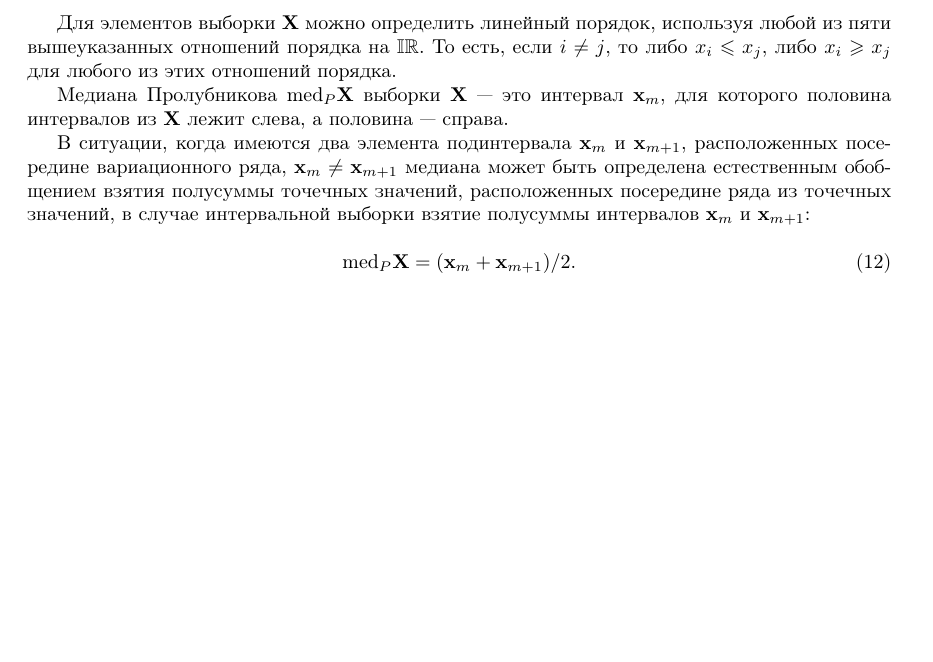
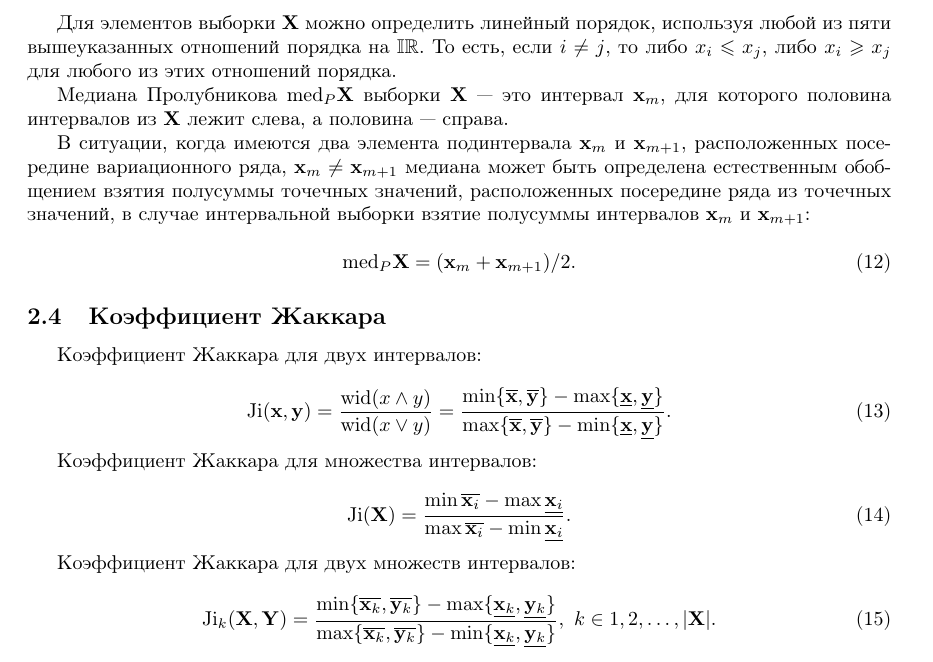
Before and after one commit to vladimir-skvortsov/spbstu-interval-anylysis, a LaTeX document (lab3/report/main.tex): part of page 4 of 5 before the commit and part of page 4 of 6 after it, cut so that both start at the same text, the shorter picture padded with empty space. Compiled offline with pdfLaTeX.

Commit message:
feat: update report

```diff
--- a/lab3/report/main.tex
+++ b/lab3/report/main.tex
@@ -205,6 +205,34 @@
     \text{med}_P \mathbf{X} = (\mathbf{x}_m + \mathbf{x}_{m+1}) / 2.
   \end{equation}
 
+  \subsection{Коэффициент Жаккара}
+
+  Коэффициент Жаккара для двух интервалов:
+
+  \begin{equation}
+    \text{Ji} (\mathbf{x}, \mathbf{y})
+      = \frac{\text{wid} (x \land y)}{\text{wid} (x \lor y)}
+      = \frac{\min \{ \overline{\mathbf{x}}, \overline{\mathbf{y}} \} - \max \{ \underline{\mathbf{x}}, \underline{\mathbf{y}} \}}
+        {\max\{ \overline{\mathbf{x}}, \overline{\mathbf{y}} \} - \min \{ \underline{\mathbf{x}}, \underline{\mathbf{y}} \}}.
+  \end{equation}
+
+  Коэффициент Жаккара для множества интервалов:
+
+  \begin{equation}
+    \text{Ji} (\mathbf{X})
+      = \frac{\min \overline{\mathbf{x}_i} - \max \underline{\mathbf{x}_i}}
+        {\max \overline{\mathbf{x}_i} - \min \underline{\mathbf{x}_i}}.
+  \end{equation}
+
+  Коэффициент Жаккара для двух множеств интервалов:
+
+  \begin{equation}
+    \text{Ji}_k (\mathbf{X}, \mathbf{Y})
+      = \frac{\min \{ \overline{\mathbf{x}_k}, \overline{\mathbf{y}_k} \} - \max \{ \underline{\mathbf{x}_k}, \underline{\mathbf{y}_k} \}}
+        {\max\{ \overline{\mathbf{x}_k}, \overline{\mathbf{y}_k} \} - \min \{ \underline{\mathbf{x}_k}, \underline{\mathbf{y}_k} \}},
+      \ k \in 1, 2, \dots, |\mathbf{X}|.
+  \end{equation}
+
   \section{Реализаця}
 
   Лабораторная работа выполнена на языке программирования Python. В ходе
```
Also changed, not shown: lab3/report/main.pdf, 6 other files.
